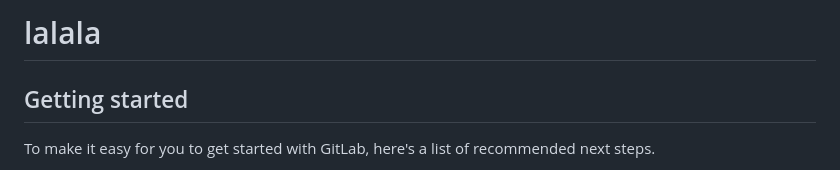
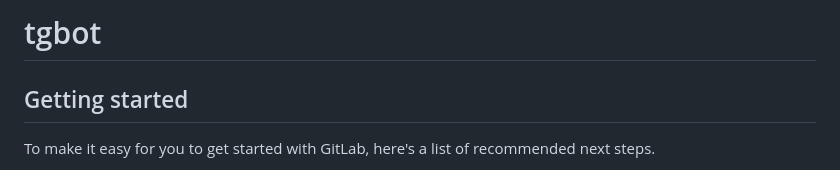
Before and after one commit to Arslik/tgbot, a Markdown page: README.md, the part around the change. Rendered like a GitHub page.

```diff
--- a/README.md
+++ b/README.md
@@ -1,4 +1,4 @@
-# lalala
+# tgbot
 
 
 
```
